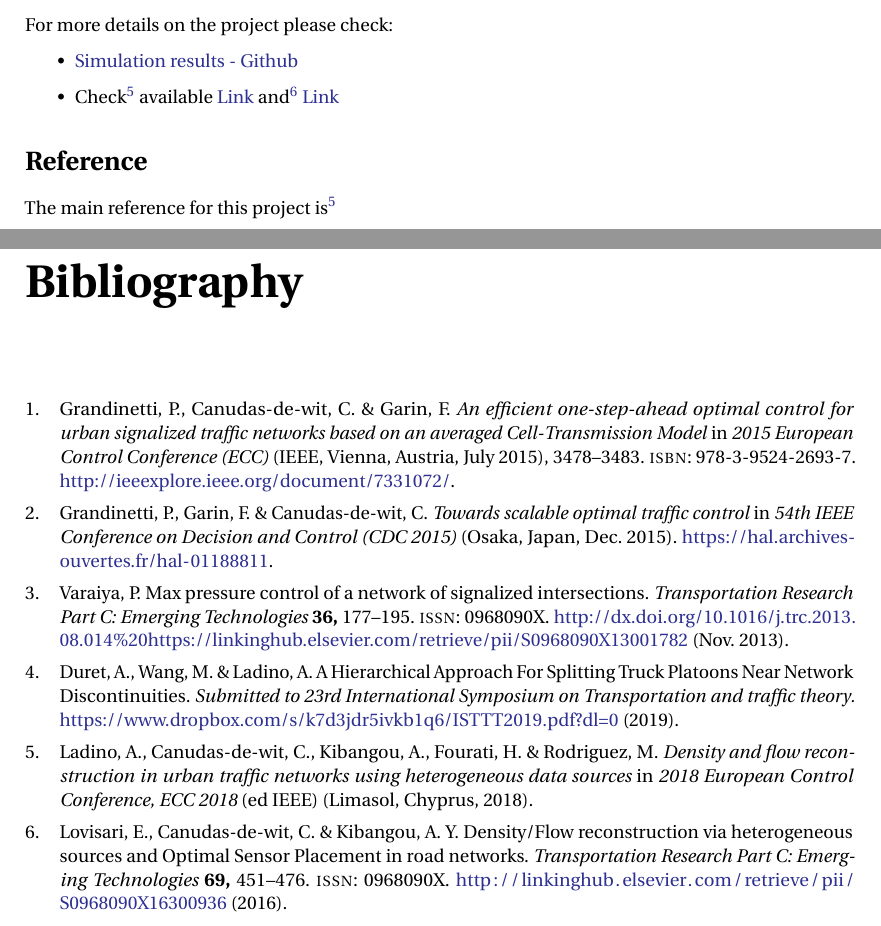
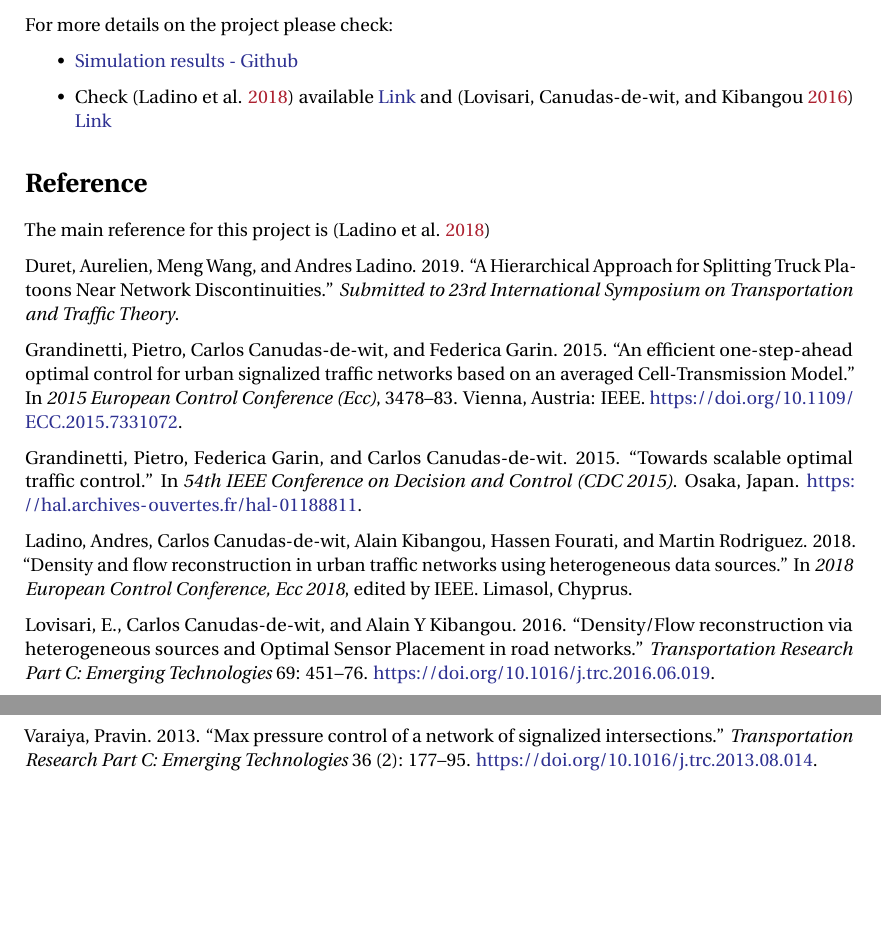
Before and after one commit to aladinoster/project-its-ii, a LaTeX book (_book/its-2-project.tex): two parts of pages 20 and 21 of 21, joined at a grey line, cut so that both start at the same text, the shorter picture padded with empty space. Compiled offline with pdfLaTeX.

Commit message:
CI LaTeX biblatex requirement erased

```diff
--- a/_book/its-2-project.tex
+++ b/_book/its-2-project.tex
@@ -33,9 +33,6 @@
             urlcolor=Blue,
             breaklinks=true}
 \urlstyle{same}  % don't use monospace font for urls
-\usepackage[style=nature]{biblatex}
-
-\addbibresource{book.bib}
 \usepackage{color}
 \usepackage{fancyvrb}
 \newcommand{\VerbBar}{|}
@@ -841,9 +849,10 @@ For more details on the project please check:
   \href{https://github.com/aladinoster/density-reconstruction}{Simulation
   results - Github}
 \item
-  Check \autocite{Ladino2018} available
-  \href{https://hal.archives-ouvertes.fr/hal-01731356}{Link} and
-  \autocite{Lovisari2016}
+  Check (Ladino et al. \protect\hyperlink{ref-Ladino2018}{2018})
+  available \href{https://hal.archives-ouvertes.fr/hal-01731356}{Link}
+  and (Lovisari, Canudas-de-wit, and Kibangou
+  \protect\hyperlink{ref-Lovisari2016}{2016})
   \href{https://hal.archives-ouvertes.fr/hal-01375928}{Link}
 \end{itemize}
 
@@ -851,9 +860,48 @@ For more details on the project please check:
 \section*{Reference}\label{reference}}
 \addcontentsline{toc}{section}{Reference}
 
-The main reference for this project is \autocite{Ladino2018}
+The main reference for this project is (Ladino et al.
+\protect\hyperlink{ref-Ladino2018}{2018})
 
-\printbibliography
+\hypertarget{refs}{}
+\leavevmode\hypertarget{ref-Duret2019}{}%
+Duret, Aurelien, Meng Wang, and Andres Ladino. 2019. ``A Hierarchical
+Approach for Splitting Truck Platoons Near Network Discontinuities.''
+\emph{Submitted to 23rd International Symposium on Transportation and
+Traffic Theory}.
+
+\leavevmode\hypertarget{ref-Grandinetti2015}{}%
+Grandinetti, Pietro, Carlos Canudas-de-wit, and Federica Garin. 2015.
+``An efficient one-step-ahead optimal control for urban signalized
+traffic networks based on an averaged Cell-Transmission Model.'' In
+\emph{2015 European Control Conference (Ecc)}, 3478--83. Vienna,
+Austria: IEEE. \url{https://doi.org/10.1109/ECC.2015.7331072}.
+
+\leavevmode\hypertarget{ref-Grandinetti2016}{}%
+Grandinetti, Pietro, Federica Garin, and Carlos Canudas-de-wit. 2015.
+``Towards scalable optimal traffic control.'' In \emph{54th IEEE
+Conference on Decision and Control (CDC 2015)}. Osaka, Japan.
+\url{https://hal.archives-ouvertes.fr/hal-01188811}.
+
+\leavevmode\hypertarget{ref-Ladino2018}{}%
+Ladino, Andres, Carlos Canudas-de-wit, Alain Kibangou, Hassen Fourati,
+and Martin Rodriguez. 2018. ``Density and flow reconstruction in urban
+traffic networks using heterogeneous data sources.'' In \emph{2018
+European Control Conference, Ecc 2018}, edited by IEEE. Limasol,
+Chyprus.
+
+\leavevmode\hypertarget{ref-Lovisari2016}{}%
+Lovisari, E., Carlos Canudas-de-wit, and Alain Y Kibangou. 2016.
+``Density/Flow reconstruction via heterogeneous sources and Optimal
+Sensor Placement in road networks.'' \emph{Transportation Research Part
+C: Emerging Technologies} 69: 451--76.
+\url{https://doi.org/10.1016/j.trc.2016.06.019}.
+
+\leavevmode\hypertarget{ref-Varaiya2013:TR-C}{}%
+Varaiya, Pravin. 2013. ``Max pressure control of a network of signalized
+intersections.'' \emph{Transportation Research Part C: Emerging
+Technologies} 36 (2): 177--95.
+\url{https://doi.org/10.1016/j.trc.2013.08.014}.
 
 
 \end{document}
```
Also changed, not shown: _output.yml (+0 -1 lines), _book/its-2-project.pdf, _book/its-2-project.tex (43 more changed lines), 1 other file.
